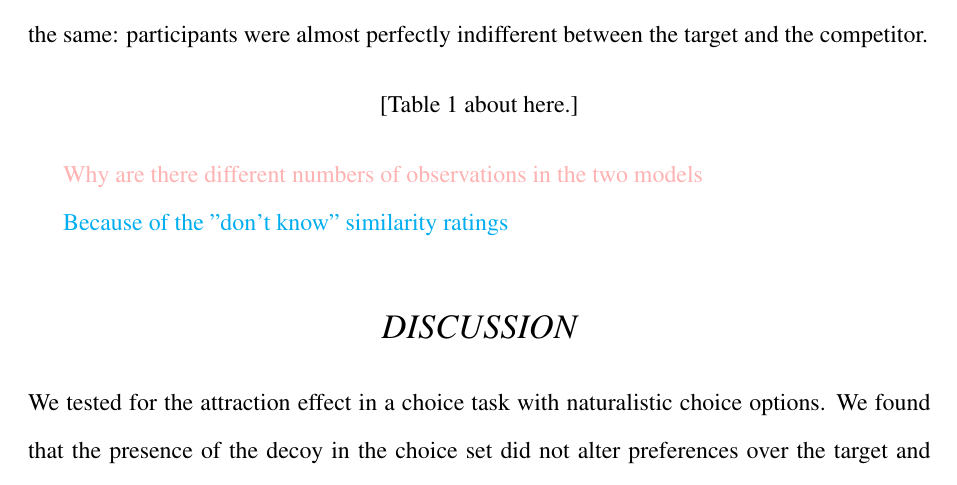
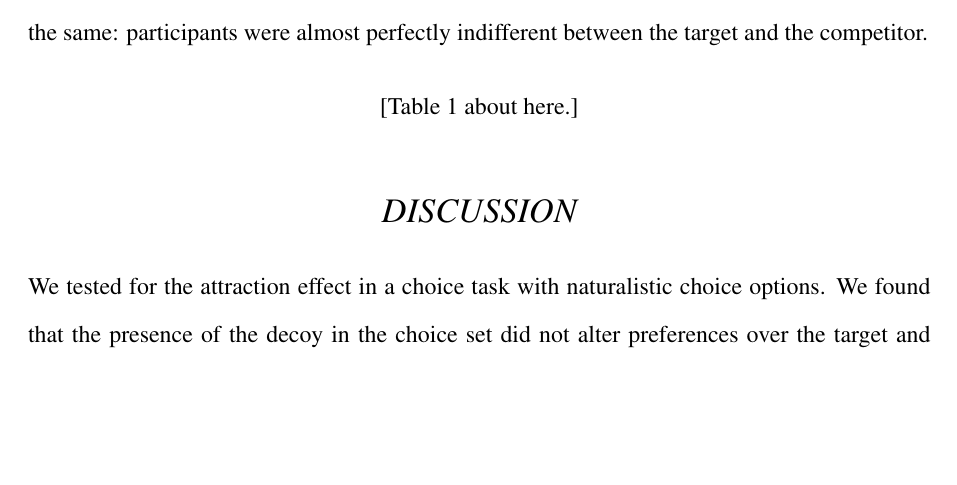
Before and after one commit to annatrendl/AE_paper, a LaTeX paper (AE_paper.tex): part of page 12 of 22, cut so that both start at the same text, the shorter picture padded with empty space. Compiled offline with pdfLaTeX.

Commit message:
Results comments gone

```diff
--- a/AE_paper.tex
+++ b/AE_paper.tex
@@ -267,10 +267,10 @@ Bayesian Inf. Crit. & 2,864.090 & 2,750.087 \\
   \end{threeparttable}
 \end{table*}
 
-\TM{Why are there different numbers of observations in the two models}
+%\TM{Why are there different numbers of observations in the two models}
 
 
-\AT{Because of the "don't know" similarity ratings}
+%\AT{Because of the "don't know" similarity ratings}
 
 \section*{Discussion}
 
```
